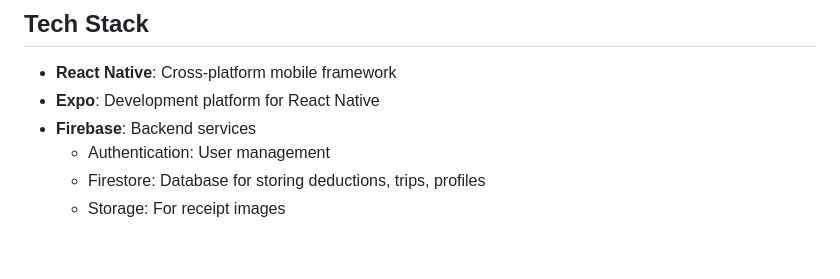
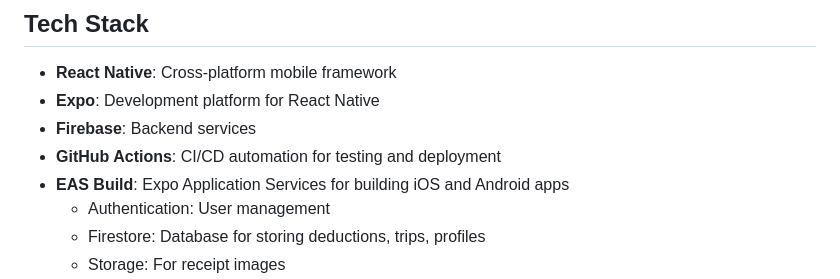
Before and after one commit to jaygforbes/deductly-app, a Markdown page: README.md, the part around the change. Rendered like a GitHub page; blank space fills up the shorter version.

Commit message:
Update README.md with CI/CD information

```diff
--- a/README.md
+++ b/README.md
@@ -18,6 +18,8 @@ Deductly is a React Native mobile application designed to help freelancers, cont
 - **React Native**: Cross-platform mobile framework
 - **Expo**: Development platform for React Native
 - **Firebase**: Backend services
+- **GitHub Actions**: CI/CD automation for testing and deployment
+- **EAS Build**: Expo Application Services for building iOS and Android apps
   - Authentication: User management
   - Firestore: Database for storing deductions, trips, profiles
   - Storage: For receipt images
```
